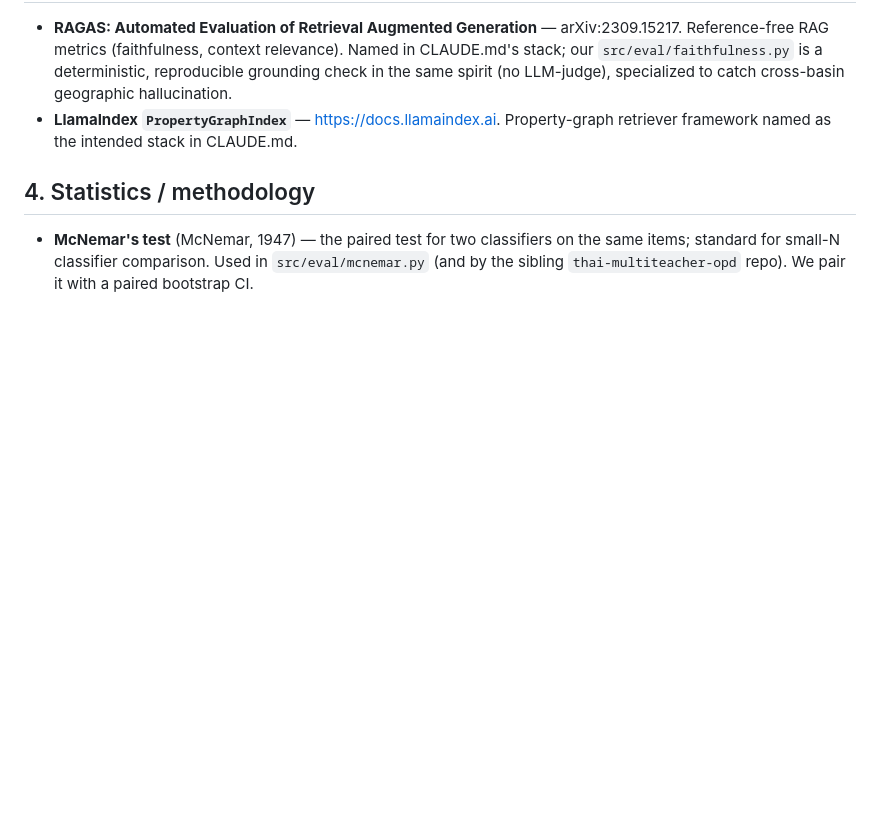
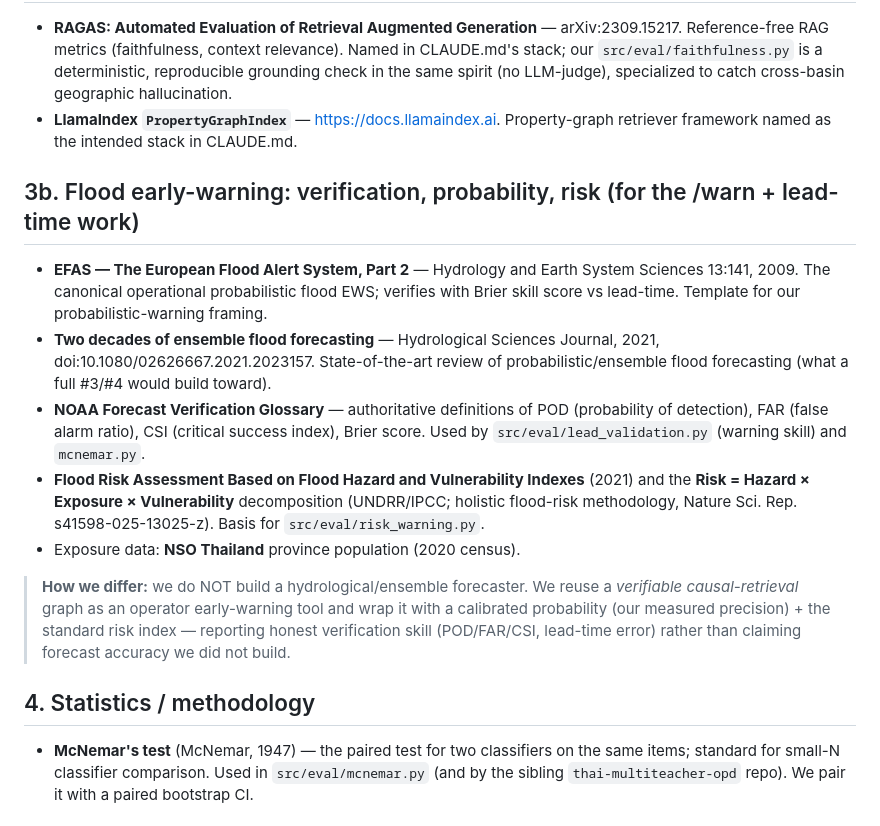
Before and after one commit to illusionlight77-debug/Thai-Flood-Causal-Chain-GraphRAG, a Markdown page: docs/REFERENCES.md, the part around the change. Drawn GitHub-style; blank space fills up the shorter version.

```diff
--- a/docs/REFERENCES.md
+++ b/docs/REFERENCES.md
@@ -56,6 +56,28 @@ title + venue/arXiv id (verify the id before formal citation). Grouped by theme.
 - **LlamaIndex `PropertyGraphIndex`** — https://docs.llamaindex.ai. Property-graph retriever
   framework named as the intended stack in CLAUDE.md.
 
+## 3b. Flood early-warning: verification, probability, risk (for the /warn + lead-time work)
+
+- **EFAS — The European Flood Alert System, Part 2** — Hydrology and Earth System Sciences
+  13:141, 2009. The canonical operational probabilistic flood EWS; verifies with Brier
+  skill score vs lead-time. Template for our probabilistic-warning framing.
+- **Two decades of ensemble flood forecasting** — Hydrological Sciences Journal, 2021,
+  doi:10.1080/02626667.2021.2023157. State-of-the-art review of probabilistic/ensemble
+  flood forecasting (what a full #3/#4 would build toward).
+- **NOAA Forecast Verification Glossary** — authoritative definitions of POD (probability
+  of detection), FAR (false alarm ratio), CSI (critical success index), Brier score. Used
+  by `src/eval/lead_validation.py` (warning skill) and `mcnemar.py`.
+- **Flood Risk Assessment Based on Flood Hazard and Vulnerability Indexes** (2021) and the
+  **Risk = Hazard × Exposure × Vulnerability** decomposition (UNDRR/IPCC; holistic flood-risk
+  methodology, Nature Sci. Rep. s41598-025-13025-z). Basis for `src/eval/risk_warning.py`.
+- Exposure data: **NSO Thailand** province population (2020 census).
+
+> **How we differ:** we do NOT build a hydrological/ensemble forecaster. We reuse a
+> *verifiable causal-retrieval* graph as an operator early-warning tool and wrap it with a
+> calibrated probability (our measured precision) + the standard risk index — reporting
+> honest verification skill (POD/FAR/CSI, lead-time error) rather than claiming forecast
+> accuracy we did not build.
+
 ## 4. Statistics / methodology
 
 - **McNemar's test** (McNemar, 1947) — the paired test for two classifiers on the same
```
Also changed, not shown: README.md (+22 -2 lines), eval/METHODOLOGY.md (+13 -4 lines), docs/ui-warn.png, 8 other files.
